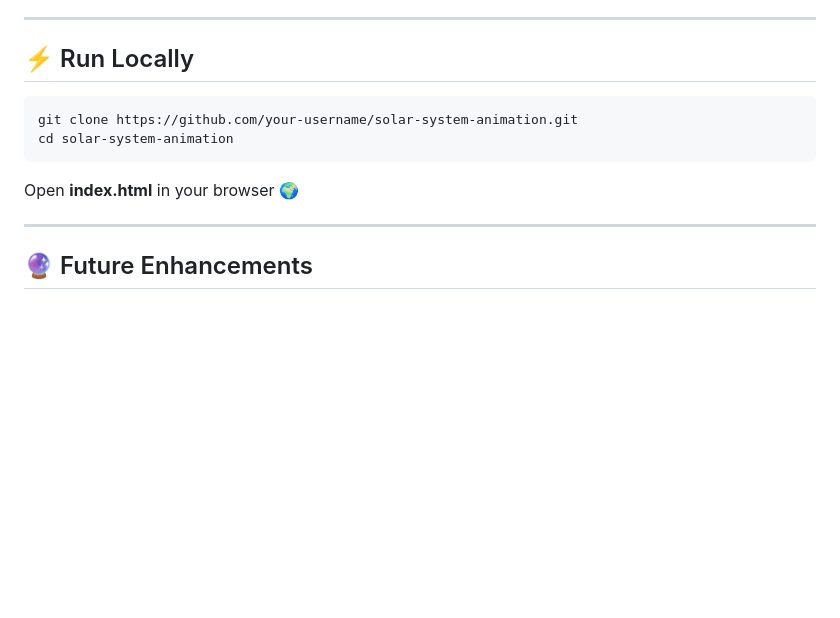
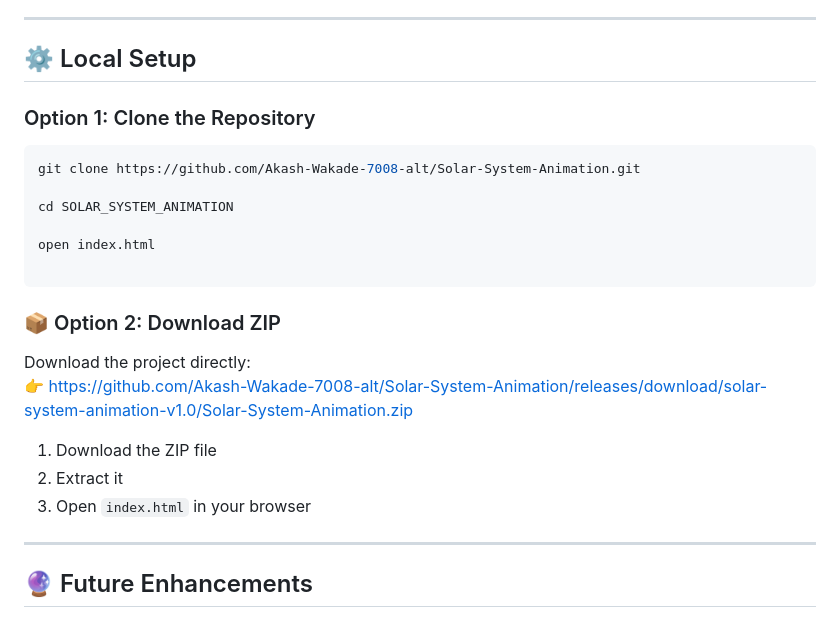
Before and after one commit to Akash-Wakade-7008-alt/Solar-System-Animation, a Markdown page: README.md, the part around the change. GitHub-like rendering; blank space fills up the shorter version.

Commit message:
added the option to  download the folder locally using zip file

````diff
--- a/README.md
+++ b/README.md
@@ -94,14 +94,28 @@ solar-system-animation
 
 ---
 
-## ⚡ Run Locally
+## ⚙️ Local Setup
+
+### Option 1: Clone the Repository
 
 ```bash
-git clone https://github.com/your-username/solar-system-animation.git
-cd solar-system-animation
+git clone https://github.com/Akash-Wakade-7008-alt/Solar-System-Animation.git
+
+cd SOLAR_SYSTEM_ANIMATION
+
+open index.html
+
 ```
 
-Open **index.html** in your browser 🌍
+### 📦 Option 2: Download ZIP
+
+Download the project directly:
+👉 https://github.com/Akash-Wakade-7008-alt/Solar-System-Animation/releases/download/solar-system-animation-v1.0/Solar-System-Animation.zip
+
+1. Download the ZIP file
+2. Extract it
+3. Open `index.html` in your browser
+
 
 ---
 
````
